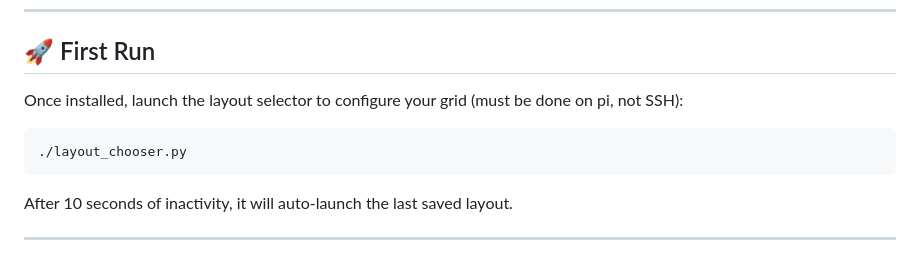
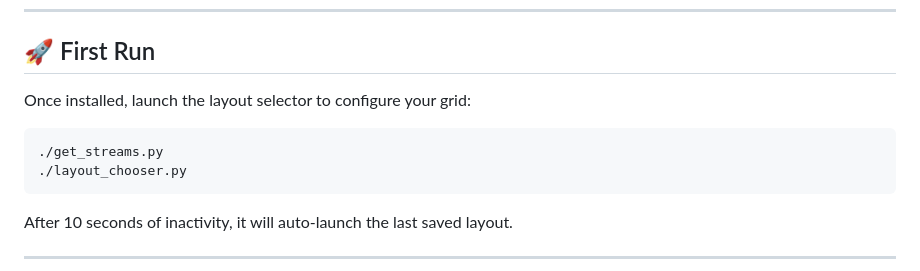
Before and after one commit to jsetsuda/unifi-viewport, a Markdown page: README.md, the part around the change. Rendered like a GitHub page.

````diff
--- a/README.md
+++ b/README.md
@@ -100,9 +100,10 @@ sudo raspi-config
 
 ## 🚀 First Run
 
-Once installed, launch the layout selector to configure your grid (must be done on pi, not SSH):
+Once installed, launch the layout selector to configure your grid:
 
 ```bash
+./get_streams.py
 ./layout_chooser.py
 ```
 
````
